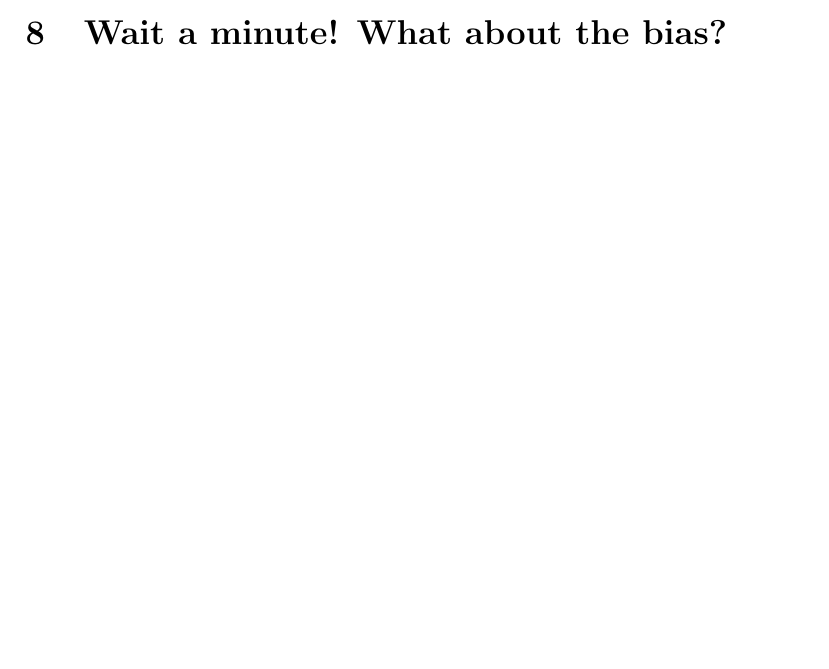
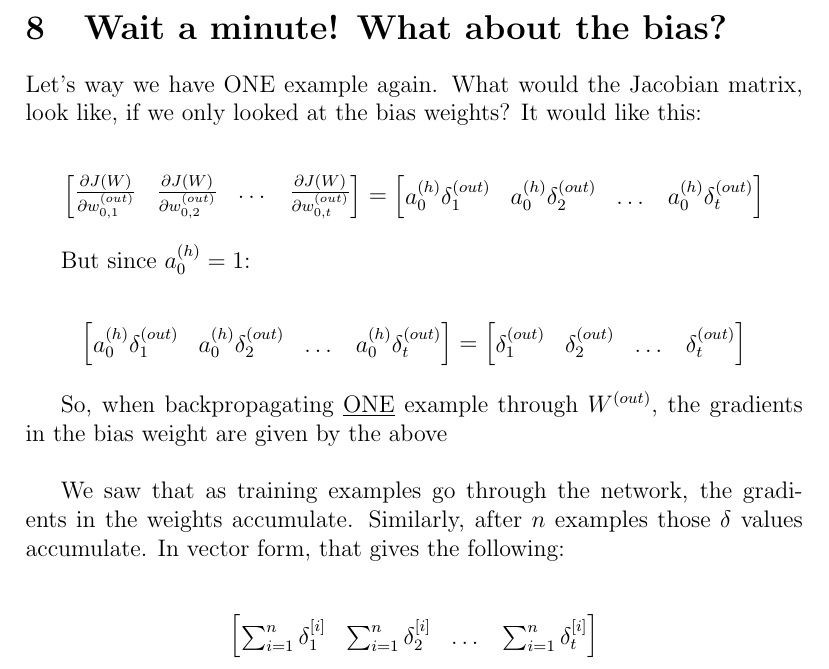
Before and after one commit to kassi-bertrand/machine-learning-notes, a LaTeX document (03-Make a MLP from scratch/proof-1/main.tex, which reads 03-Make a MLP from scratch/proof-1/sections/bias.tex): part of page 17 of 17 before the commit and part of page 18 of 18 after it, cut so that both start at the same text, the shorter picture padded with empty space. Compiled offline with pdfLaTeX.

Commit message:
Completed document - 1 rewrite

```diff
--- a/03-Make a MLP from scratch/proof-1/main.tex
+++ b/03-Make a MLP from scratch/proof-1/main.tex
@@ -42,4 +42,5 @@
 \section{Okay, but what if we have $n$ examples?}
 \subfile{sections/generalization}
 
+\pagebreak
 \section{Wait a minute! What about the bias?}
--- /dev/null
+++ b/03-Make a MLP from scratch/proof-1/sections/bias.tex
@@ -0,0 +1,44 @@
+\documentclass[../main.tex]{subfiles}
+\graphicspath{{\subfix{../images/}}}
+\begin{document}
+
+Let's way we have ONE example again. What would the Jacobian matrix, look like, if we only looked at the bias weights?
+It would like this:
+
+\[
+    \begin{bmatrix}
+        \frac{\partial J(W)}{\partial w_{0,1}^{(out)}} & \frac{\partial J(W)}{\partial w_{0,2}^{(out)}} & \dots & \frac{\partial J(W)}{\partial w_{0,t}^{(out)}} \\
+    \end{bmatrix}
+    =
+    \begin{bmatrix}
+        a_0^{(h)} \delta_1^{(out)}  & a_0^{(h)} \delta_2^{(out)}    & \dots  & a_0^{(h)} \delta_t^{(out)}   \\
+    \end{bmatrix}
+\]
+
+But since $a_0^{(h)} = 1$:
+
+\[
+    \begin{bmatrix}
+        a_0^{(h)} \delta_1^{(out)}  & a_0^{(h)} \delta_2^{(out)}    & \dots  & a_0^{(h)} \delta_t^{(out)}   \\
+    \end{bmatrix}
+    =
+    \begin{bmatrix}
+        \delta_1^{(out)}  & \delta_2^{(out)}    & \dots  & \delta_t^{(out)}   \\
+    \end{bmatrix}
+\]
+
+So, when backpropagating \underline{ONE} example through $W^{(out)}$, the gradients in the bias weight are given by the above
+
+\vspace{5mm} %5mm vertical space
+
+We saw that as training examples go through the network, the gradients in the weights accumulate. Similarly, after $n$ examples those $\delta$ values
+accumulate. In vector form, that gives the following:
+
+\vspace{5mm} %5mm vertical space
+
+\[
+    \begin{bmatrix}
+        \sum_{i=1}^{n}\delta_1^{[i]}  & \sum_{i=1}^{n}\delta_2^{[i]}    & \dots  & \sum_{i=1}^{n}\delta_t^{[i]}   \\
+    \end{bmatrix}
+\]
+\end{document}
```
Also changed, not shown: 03-Make a MLP from scratch/proof-1/main.tex (1 more changed lines).
